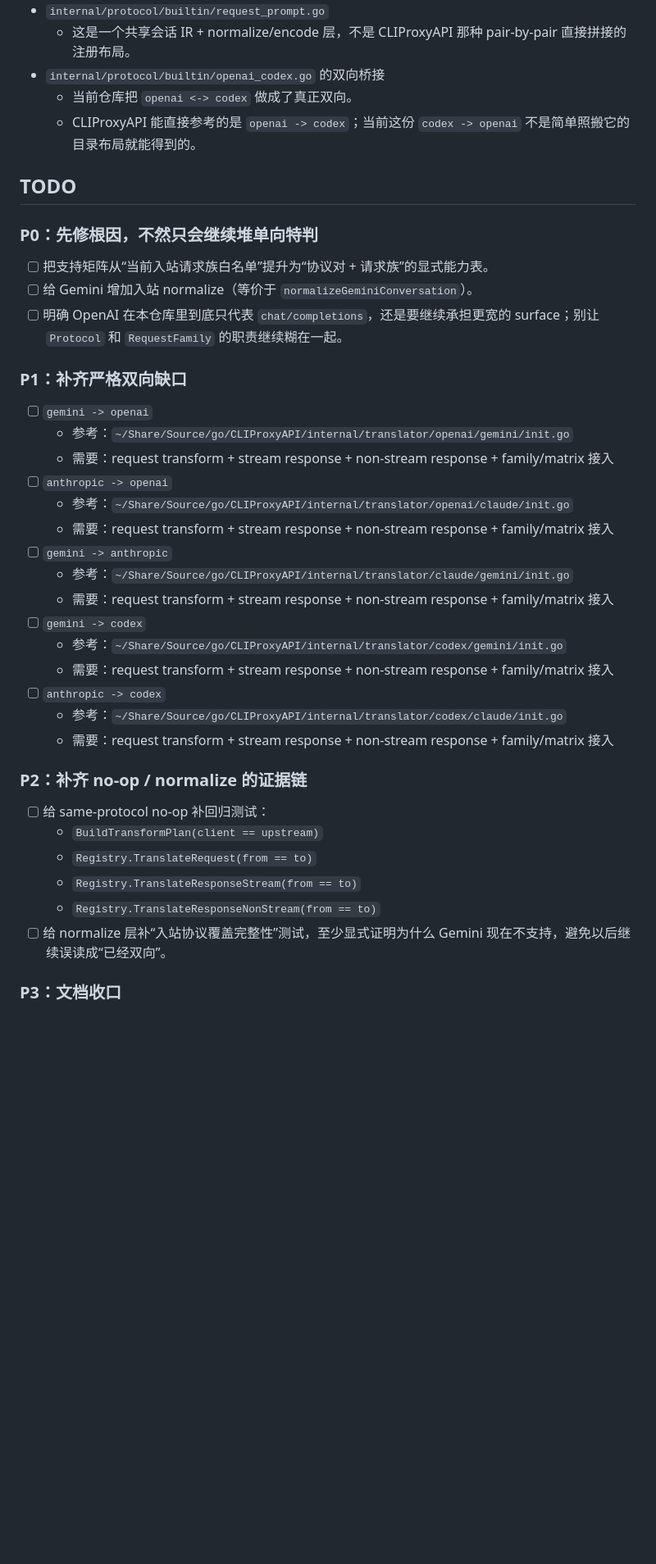
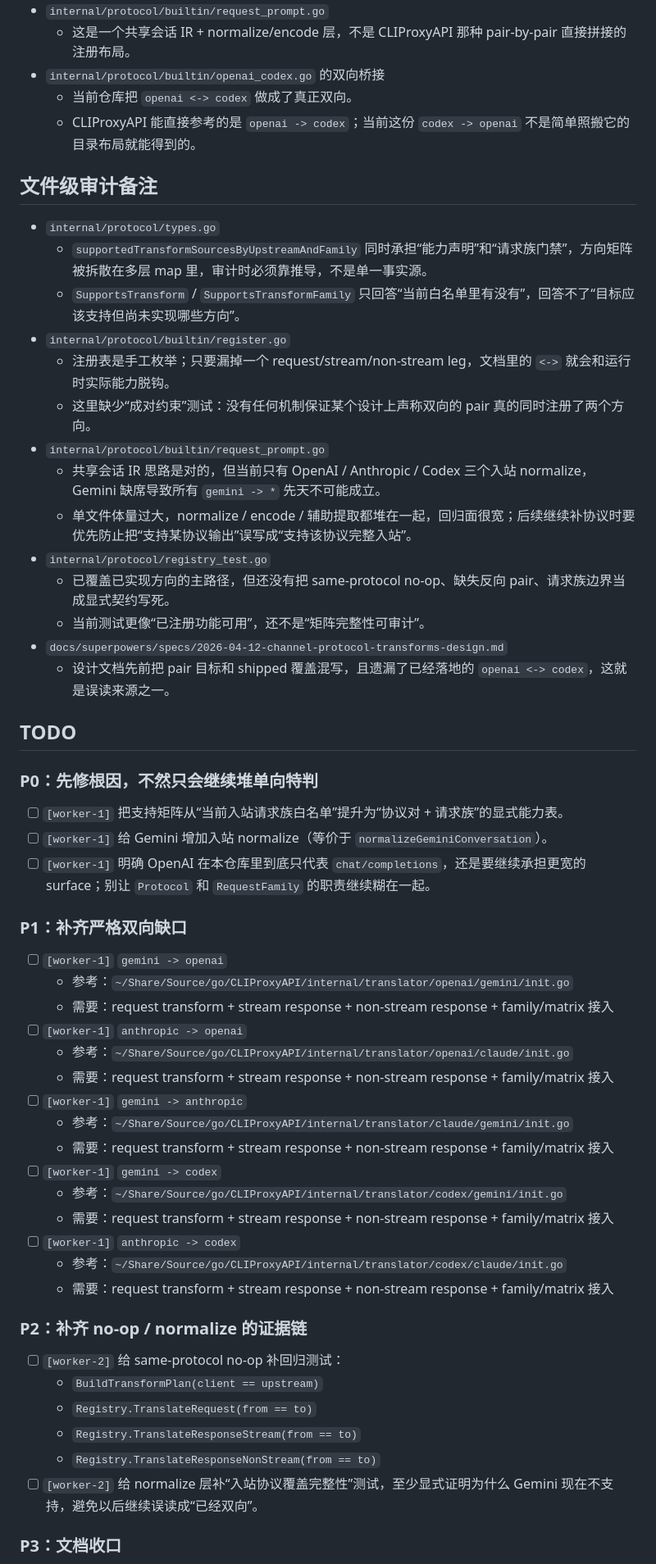
Before and after one commit to caidaoli/ccLoad, a Markdown page: docs/protocol-adapter-todo.md, the part around one of its changes. Shown at 82% size. Drawn GitHub-style; blank space fills up the shorter version.

Commit message:
Clarify the protocol-transform boundary before adding more adapters
The team runtime managed to surface one useful result: our docs were still
lying about what is shipped versus what is only a target matrix. The
shutdown path merged that result through an auto-checkpoint commit and a
generic merge commit, which is garbage history. Rewrite it as one normal
Lore commit that keeps the useful documentation changes while making the
boundary explicit: `openai <-> codex` is shipped bidirectionally, the
other pairs are still directional, and the TODO document now assigns the
remaining work by lane instead of pretending the problem is already
understood.

Constraint: Team shutdown produced a synthetic checkpoint commit plus a generic merge commit
Constraint: The branch had not been finalized yet, so history cleanup had to happen before further integration
Rejected: Keep the auto-checkpoint + merge commits as-is | non-Lore history and poor decision traceability
Rejected: Drop the worker-3 doc changes entirely | loses the only concrete output the stalled team produced
Confidence: high
Scope-risk: narrow
Reversibility: clean
Directive: If team shutdown merges synthetic worker commits, rewrite them into a normal Lore commit before finalizing the branch
Tested: `git diff --cached --stat`
Not-tested: Additional runtime verification after the history rewrite (docs-only content rewrite)

```diff
--- a/docs/protocol-adapter-todo.md
+++ b/docs/protocol-adapter-todo.md
@@ -107,40 +119,57 @@
   - 当前仓库把 `openai <-> codex` 做成了真正双向。
   - CLIProxyAPI 能直接参考的是 `openai -> codex`；当前这份 `codex -> openai` 不是简单照搬它的目录布局就能得到的。
 
+## 文件级审计备注
+
+- `internal/protocol/types.go`
+  - `supportedTransformSourcesByUpstreamAndFamily` 同时承担“能力声明”和“请求族门禁”，方向矩阵被拆散在多层 map 里，审计时必须靠推导，不是单一事实源。
+  - `SupportsTransform` / `SupportsTransformFamily` 只回答“当前白名单里有没有”，回答不了“目标应该支持但尚未实现哪些方向”。
+- `internal/protocol/builtin/register.go`
+  - 注册表是手工枚举；只要漏掉一个 request/stream/non-stream leg，文档里的 `<->` 就会和运行时实际能力脱钩。
+  - 这里缺少“成对约束”测试：没有任何机制保证某个设计上声称双向的 pair 真的同时注册了两个方向。
+- `internal/protocol/builtin/request_prompt.go`
+  - 共享会话 IR 思路是对的，但当前只有 OpenAI / Anthropic / Codex 三个入站 normalize，Gemini 缺席导致所有 `gemini -> *` 先天不可能成立。
+  - 单文件体量过大，normalize / encode / 辅助提取都堆在一起，回归面很宽；后续继续补协议时要优先防止把“支持某协议输出”误写成“支持该协议完整入站”。
+- `internal/protocol/registry_test.go`
+  - 已覆盖已实现方向的主路径，但还没有把 same-protocol no-op、缺失反向 pair、请求族边界当成显式契约写死。
+  - 当前测试更像“已注册功能可用”，还不是“矩阵完整性可审计”。
+- `docs/superpowers/specs/2026-04-12-channel-protocol-transforms-design.md`
+  - 设计文档先前把 pair 目标和 shipped 覆盖混写，且遗漏了已经落地的 `openai <-> codex`，这就是误读来源之一。
+
 ## TODO
 
 ### P0：先修根因，不然只会继续堆单向特判
 
-- [ ] 把支持矩阵从“当前入站请求族白名单”提升为“协议对 + 请求族”的显式能力表。
-- [ ] 给 Gemini 增加入站 normalize（等价于 `normalizeGeminiConversation`）。
-- [ ] 明确 OpenAI 在本仓库里到底只代表 `chat/completions`，还是要继续承担更宽的 surface；别让 `Protocol` 和 `RequestFamily` 的职责继续糊在一起。
+- [ ] `[worker-1]` 把支持矩阵从“当前入站请求族白名单”提升为“协议对 + 请求族”的显式能力表。
+- [ ] `[worker-1]` 给 Gemini 增加入站 normalize（等价于 `normalizeGeminiConversation`）。
+- [ ] `[worker-1]` 明确 OpenAI 在本仓库里到底只代表 `chat/completions`，还是要继续承担更宽的 surface；别让 `Protocol` 和 `RequestFamily` 的职责继续糊在一起。
 
 ### P1：补齐严格双向缺口
 
-- [ ] `gemini -> openai`
+- [ ] `[worker-1]` `gemini -> openai`
   - 参考：`~/Share/Source/go/CLIProxyAPI/internal/translator/openai/gemini/init.go`
   - 需要：request transform + stream response + non-stream response + family/matrix 接入
-- [ ] `anthropic -> openai`
+- [ ] `[worker-1]` `anthropic -> openai`
   - 参考：`~/Share/Source/go/CLIProxyAPI/internal/translator/openai/claude/init.go`
   - 需要：request transform + stream response + non-stream response + family/matrix 接入
-- [ ] `gemini -> anthropic`
+- [ ] `[worker-1]` `gemini -> anthropic`
   - 参考：`~/Share/Source/go/CLIProxyAPI/internal/translator/claude/gemini/init.go`
   - 需要：request transform + stream response + non-stream response + family/matrix 接入
-- [ ] `gemini -> codex`
+- [ ] `[worker-1]` `gemini -> codex`
   - 参考：`~/Share/Source/go/CLIProxyAPI/internal/translator/codex/gemini/init.go`
   - 需要：request transform + stream response + non-stream response + family/matrix 接入
-- [ ] `anthropic -> codex`
+- [ ] `[worker-1]` `anthropic -> codex`
   - 参考：`~/Share/Source/go/CLIProxyAPI/internal/translator/codex/claude/init.go`
   - 需要：request transform + stream response + non-stream response + family/matrix 接入
 
 ### P2：补齐 no-op / normalize 的证据链
 
-- [ ] 给 same-protocol no-op 补回归测试：
+- [ ] `[worker-2]` 给 same-protocol no-op 补回归测试：
   - `BuildTransformPlan(client == upstream)`
   - `Registry.TranslateRequest(from == to)`
   - `Registry.TranslateResponseStream(from == to)`
   - `Registry.TranslateResponseNonStream(from == to)`
-- [ ] 给 normalize 层补“入站协议覆盖完整性”测试，至少显式证明为什么 Gemini 现在不支持，避免以后继续误读成“已经双向”。
+- [ ] `[worker-2]` 给 normalize 层补“入站协议覆盖完整性”测试，至少显式证明为什么 Gemini 现在不支持，避免以后继续误读成“已经双向”。
 
 ### P3：文档收口
 
```
Also changed, not shown: other parts of docs/protocol-adapter-todo.md (+14 -2 lines), 1 other file.
